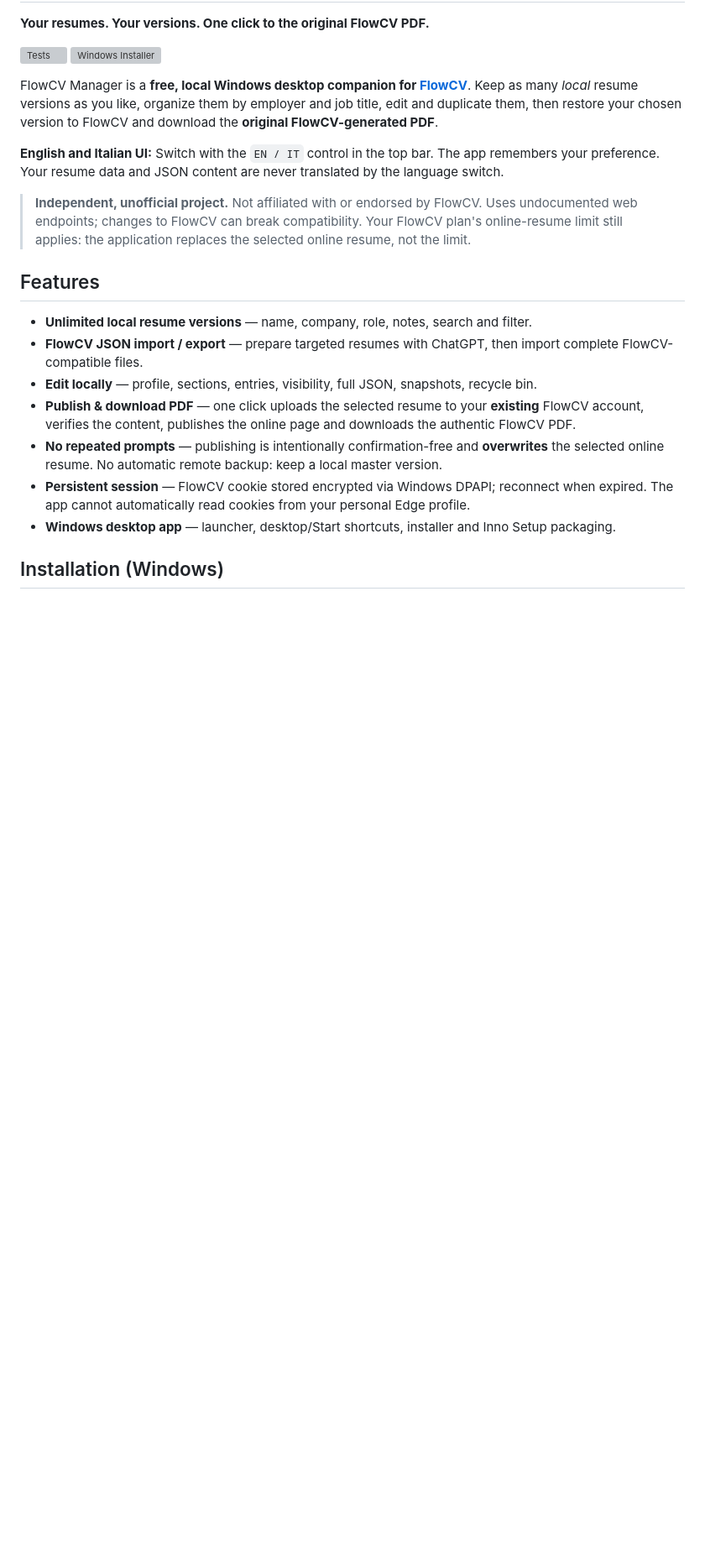
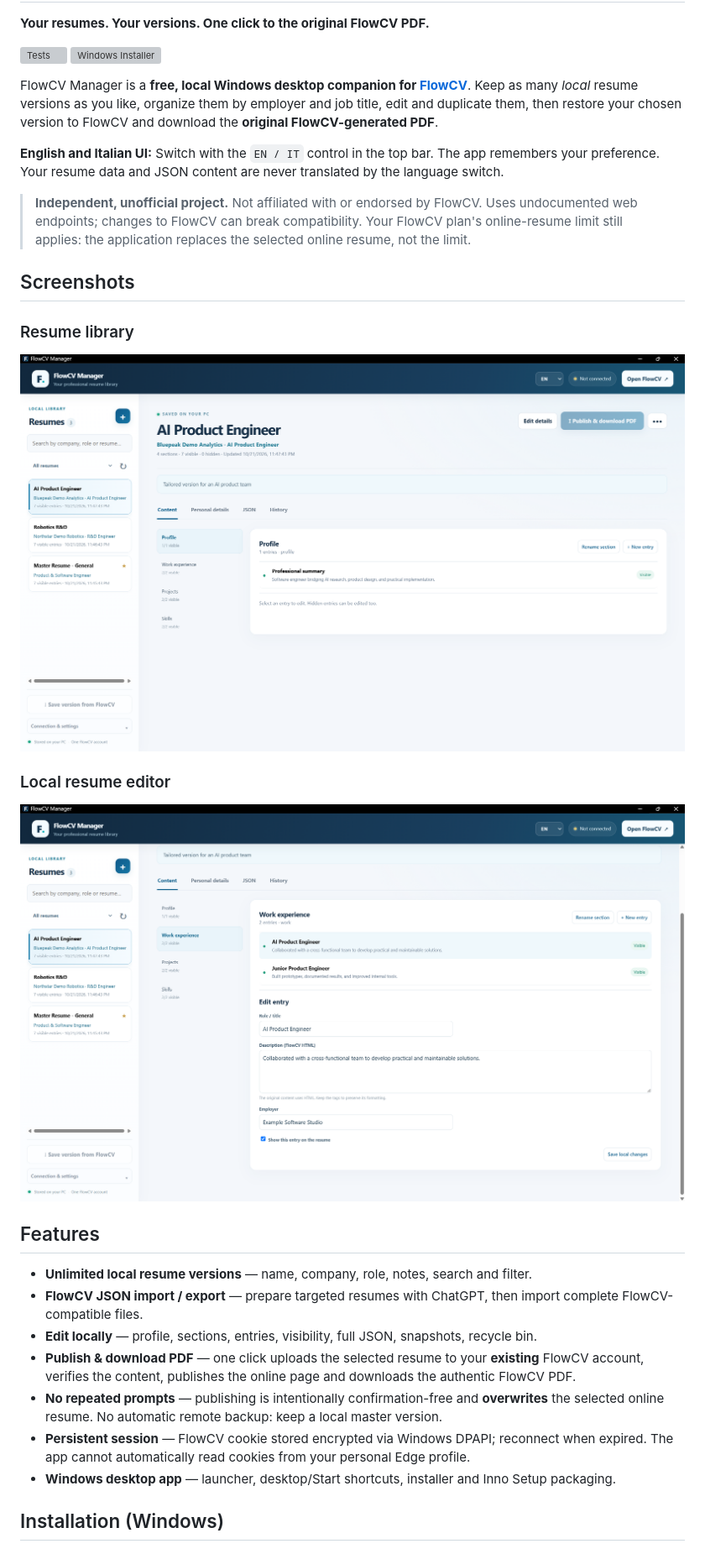
Before and after one commit to LucaXTech/flowcv-manager, a Markdown page: README.md, the part around the change. Shown at 84% size. GitHub-like rendering; pictures changed too: docs/screenshots/resume-editor.png (added), docs/screenshots/resume-library.png (added); blank space fills up the shorter version; grey boxes are pictures that could not be loaded.

Commit message:
docs: add application screenshots

```diff
--- a/README.md
+++ b/README.md
@@ -10,6 +10,14 @@ FlowCV Manager is a **free, local Windows desktop companion for [FlowCV](https:/
 **English and Italian UI:** Switch with the `EN / IT` control in the top bar. The app remembers your preference. Your resume data and JSON content are never translated by the language switch.
 
 > **Independent, unofficial project.** Not affiliated with or endorsed by FlowCV. Uses undocumented web endpoints; changes to FlowCV can break compatibility. Your FlowCV plan's online-resume limit still applies: the application replaces the selected online resume, not the limit.
+
+## Screenshots
+
+### Resume library
+![FlowCV Manager - Local resume library](docs/screenshots/resume-library.png)
+
+### Local resume editor
+![FlowCV Manager - Editing work experience](docs/screenshots/resume-editor.png)
 
 ## Features
 
```
